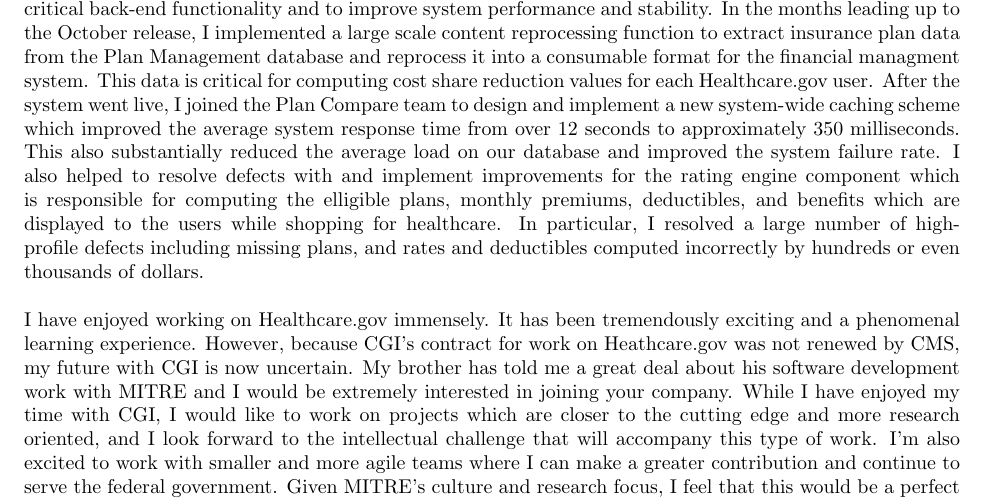
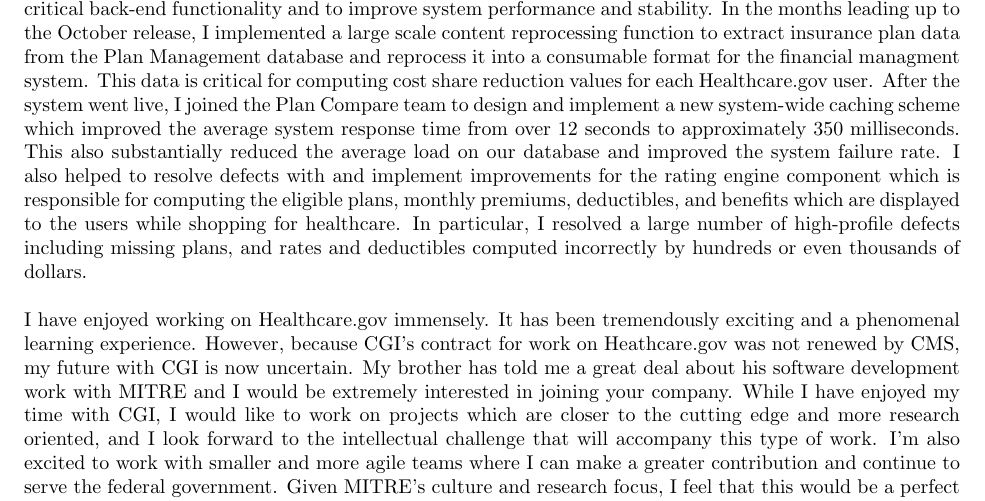
Before and after one commit to kwji/kji-resume, a LaTeX letter (src/cover_letters/mitre/mitre_cover_letter.tex): part of the page, cut so that both start at the same text. Compiled offline with pdfLaTeX.

Commit message:
fixed typos in mitre cover letter

```diff
--- a/src/cover_letters/mitre/mitre_cover_letter.tex
+++ b/src/cover_letters/mitre/mitre_cover_letter.tex
@@ -47,7 +47,7 @@
 
 Please accept my resume for consideration for the position of software engineer. I heard about this position through my brother, Jason Ji, currently a software developer at MITRE. I believe that my skills and experience make me well suited to excel at your company.
 
-I am currently a software developer with CGI Federal, working to implement the Federally Facilitated Marketplace (Healthcare.gov). For the past eight months, I have worked with multiple teams to implement critical back-end functionality and to improve system performance and stability. In the months leading up to the October release, I implemented a large scale content reprocessing function to extract insurance plan data from the Plan Management database and reprocess it into a consumable format for the financial managment system. This data is critical for computing cost share reduction values for each Healthcare.gov user. After the system went live, I joined the Plan Compare team to design and implement a new system-wide caching scheme which improved the average system response time from over 12 seconds to approximately 350 milliseconds. This also substantially reduced the average load on our database and improved the system failure rate. I also helped to resolve defects with and implement improvements for the rating engine component which is responsible for computing the elligible plans, monthly premiums, deductibles, and benefits which are displayed to the users while shopping for healthcare. In particular, I resolved a large number of high-profile defects including missing plans, and rates and deductibles computed incorrectly by hundreds or even thousands of dollars.
+I am currently a software developer with CGI Federal, working to implement the Federally Facilitated Marketplace (Healthcare.gov). For the past eight months, I have worked with multiple teams to implement critical back-end functionality and to improve system performance and stability. In the months leading up to the October release, I implemented a large scale content reprocessing function to extract insurance plan data from the Plan Management database and reprocess it into a consumable format for the financial managment system. This data is critical for computing cost share reduction values for each Healthcare.gov user. After the system went live, I joined the Plan Compare team to design and implement a new system-wide caching scheme which improved the average system response time from over 12 seconds to approximately 350 milliseconds. This also substantially reduced the average load on our database and improved the system failure rate. I also helped to resolve defects with and implement improvements for the rating engine component which is responsible for computing the eligible plans, monthly premiums, deductibles, and benefits which are displayed to the users while shopping for healthcare. In particular, I resolved a large number of high-profile defects including missing plans, and rates and deductibles computed incorrectly by hundreds or even thousands of dollars.
 
 %\textbf{Some blurb about being a recent college graduate and a summary of what I got from there... maybe put this below the next paragraph}
 
```
